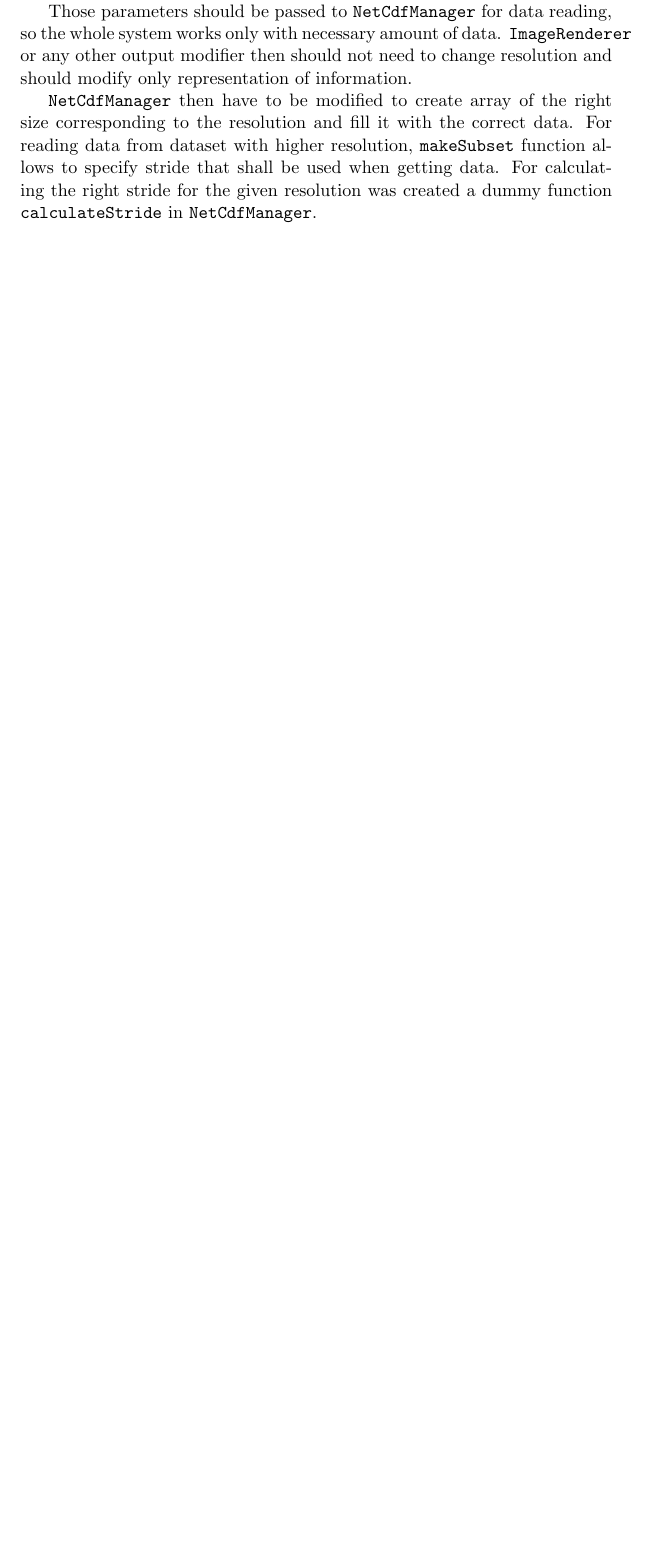
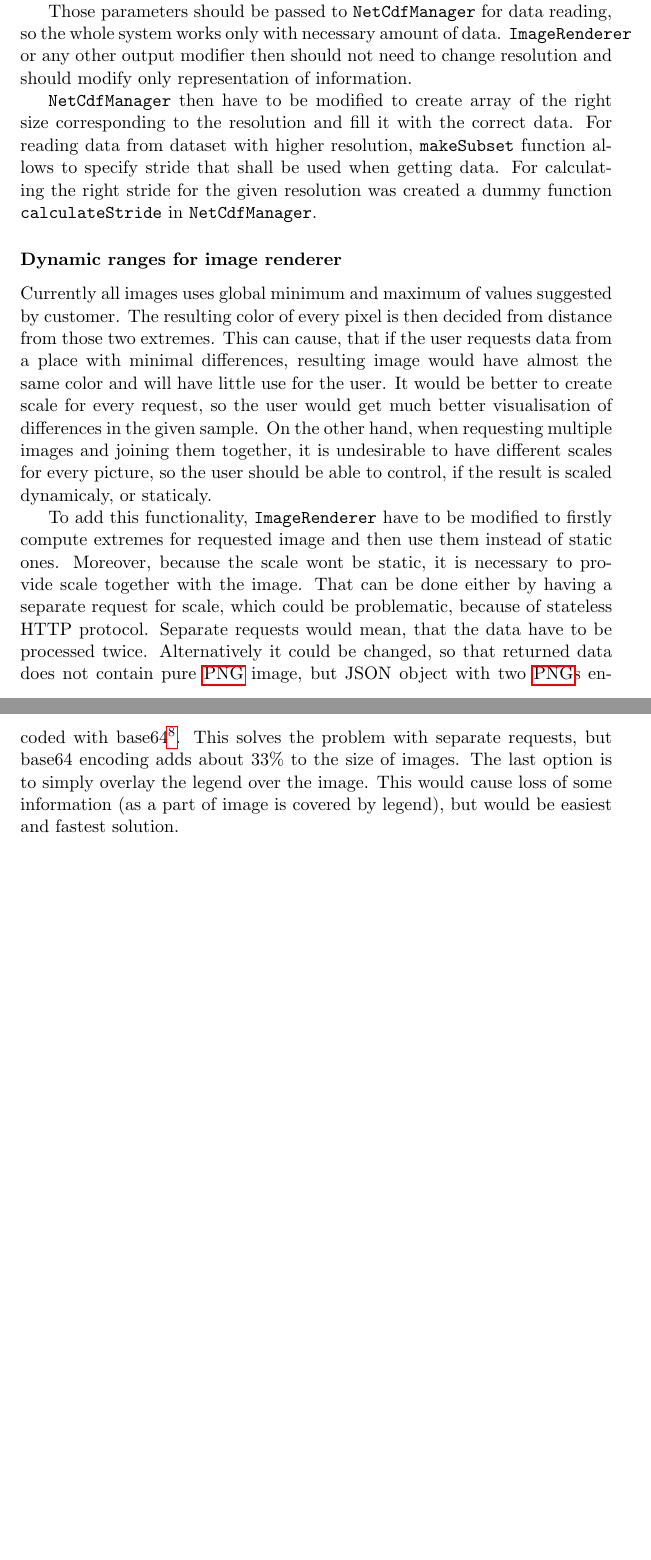
Before and after one commit to kproj6/report, a LaTeX thesis (report.tex): part of page 102 of 136 before the commit and two parts of pages 102 and 103 of 137 after it, the two joined at a grey line, cut so that both start at the same text, the shorter picture padded with empty space. Compiled offline with pdfLaTeX.

Commit message:
added Further work: Back-end: Dynamic ranges for image renderer

```diff
--- a/report.tex
+++ b/report.tex
@@ -2241,6 +2241,11 @@ Those parameters should be passed to \texttt{NetCdfManager} for data reading, so
 
 \texttt{NetCdfManager} then have to be modified to create array of the right size corresponding to the resolution and fill it with the correct data. For reading data from dataset with higher resolution, \texttt{makeSubset} function allows to specify stride that shall be used when getting data. For calculating the right stride for the given resolution was created a dummy function \texttt{calculateStride} in \texttt{NetCdfManager}.
 
+\subsubsection{Dynamic ranges for image renderer}
+Currently all images uses global minimum and maximum of values suggested by customer. The resulting color of every pixel is then decided from distance from those two extremes. This can cause, that if the user requests data from a place with minimal differences, resulting image would have almost the same color and will have little use for the user. It would be better to create scale for every request, so the user would get much better visualisation of differences in the given sample. On the other hand, when requesting multiple images and joining them together, it is undesirable to have different scales for every picture, so the user should be able to control, if the result is scaled dynamicaly, or staticaly.
+
+To add this functionality, \texttt{ImageRenderer} have to be modified to firstly compute extremes for requested image and then use them instead of static ones. Moreover, because the scale wont be static, it is necessary to provide scale together with the image. That can be done either by having a separate request for scale, which could be problematic, because of stateless HTTP protocol. Separate requests would mean, that the data have to be processed twice. Alternatively it could be changed, so that returned data does not contain pure \gls{PNG} image, but JSON object with two \gls{PNG}s encoded with base64\footnote{\url{https://tools.ietf.org/html/rfc4648}}. This solves the problem with separate requests, but base64 encoding adds about 33\% to the size of images. The last option is to simply overlay the legend over the image. This would cause loss of some information (as a part of image is covered by legend), but would be easiest and fastest solution.
+
 \chapter{Evaluation}
 In this chapter, the group will give a thorough evaluation of the project, in respect to the groups own work and teamwork, the decisions made early in the project, time used, the subject and its organization, relations with the customer, and reflect on the team.
 
```
